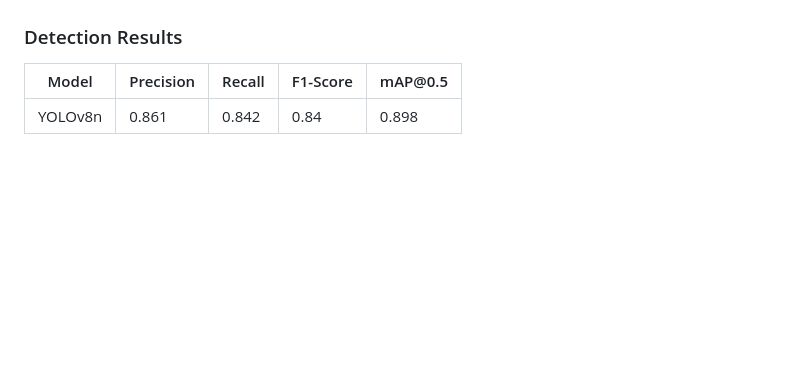
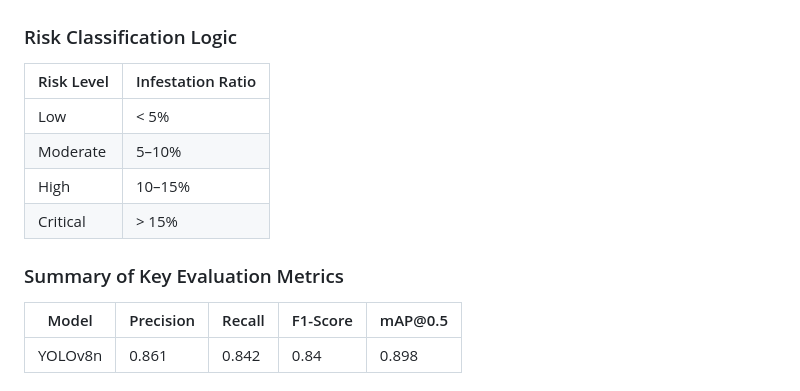
Before and after one commit to emira2003/bee-mite-detector, a Markdown page: README.md, the part around the change. Drawn GitHub-style; blank space fills up the shorter version.

```diff
--- a/README.md
+++ b/README.md
@@ -32,7 +32,18 @@ The following screenshots demonstrate live detection of Varroa mites within the
 
 ![Detection Example](docs/images/detection_example.png)
 
-### Detection Results
+
+### Risk Classification Logic
+
+| Risk Level | Infestation Ratio |
+|------------|-------------------|
+| Low        | < 5%              |
+| Moderate   | 5–10%              |
+| High       | 10–15%             |
+| Critical   | > 15%             |
+
+
+### Summary of Key Evaluation Metrics
 
 | Model   | Precision | Recall | F1-Score | mAP\@0.5 |
 | ------- | --------- | ------ | -------- | -------- |
```
